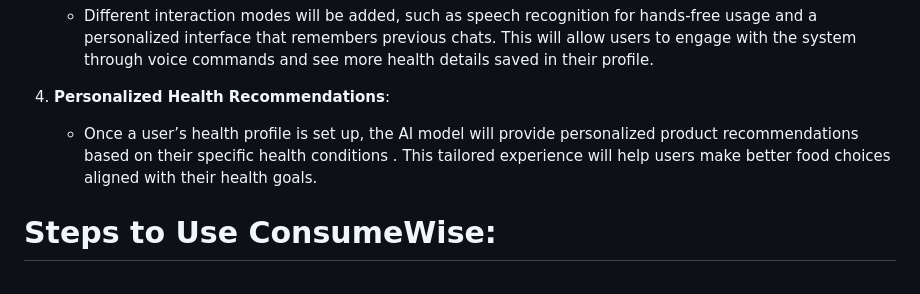
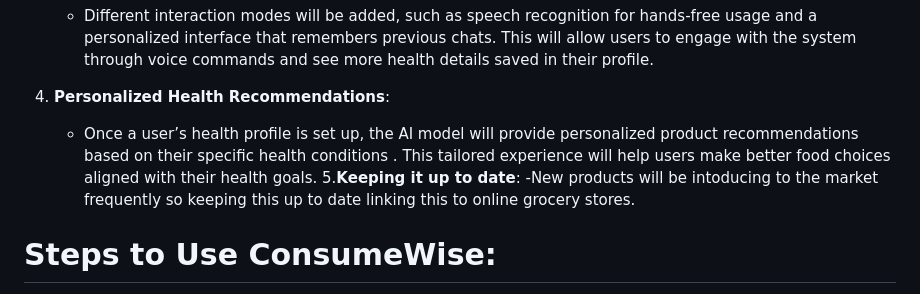
Before and after one commit to keerthana2-005/consumewise, a Markdown page: README.md, the part around the change. Rendered like a GitHub page.

```diff
--- a/README.md
+++ b/README.md
@@ -78,6 +78,8 @@ Use this Link to: https://consumewiseai.pythonanywhere.com
 
 4. **Personalized Health Recommendations**:
    - Once a user’s health profile is set up, the AI model will provide personalized product recommendations based on their specific health conditions . This tailored experience will help users make better food choices aligned with their health goals.
+5.**Keeping it up to date**:
+   -New products will be intoducing to the market frequently so keeping this up to date linking this to online grocery stores.
 
 
 # Steps to Use ConsumeWise:
```
